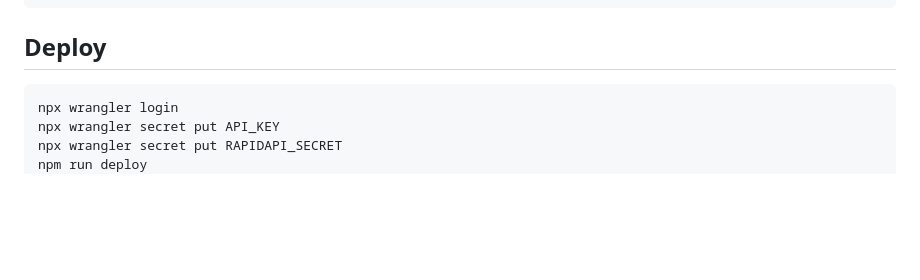
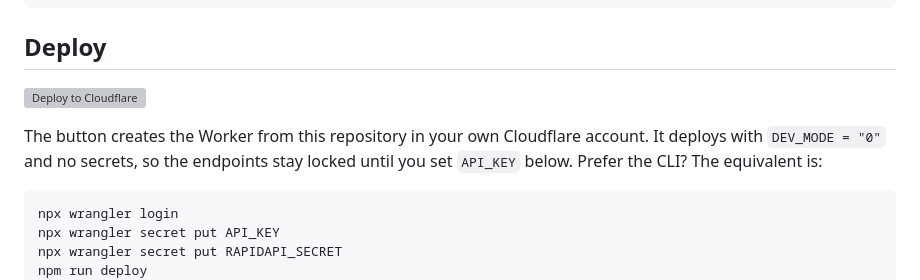
Before and after one commit to rhymeas/codecheck-api, a Markdown page: README.md, the part around the change. Rendered like a GitHub page; blank space fills up the shorter version; grey boxes are pictures that could not be loaded.

Commit message:
docs: one-click Cloudflare deploy button and faster setup path

````diff
--- a/README.md
+++ b/README.md
@@ -146,6 +146,12 @@ npm run typecheck
 
 ## Deploy
 
+[![Deploy to Cloudflare](https://deploy.workers.cloudflare.com/button)](https://deploy.workers.cloudflare.com/?url=https://github.com/rhymeas/codecheck-api)
+
+The button creates the Worker from this repository in your own Cloudflare
+account. It deploys with `DEV_MODE = "0"` and no secrets, so the endpoints stay
+locked until you set `API_KEY` below. Prefer the CLI? The equivalent is:
+
 ```bash
 npx wrangler login
 npx wrangler secret put API_KEY
````
Also changed, not shown: SETUP.md (+4 -0 lines).
